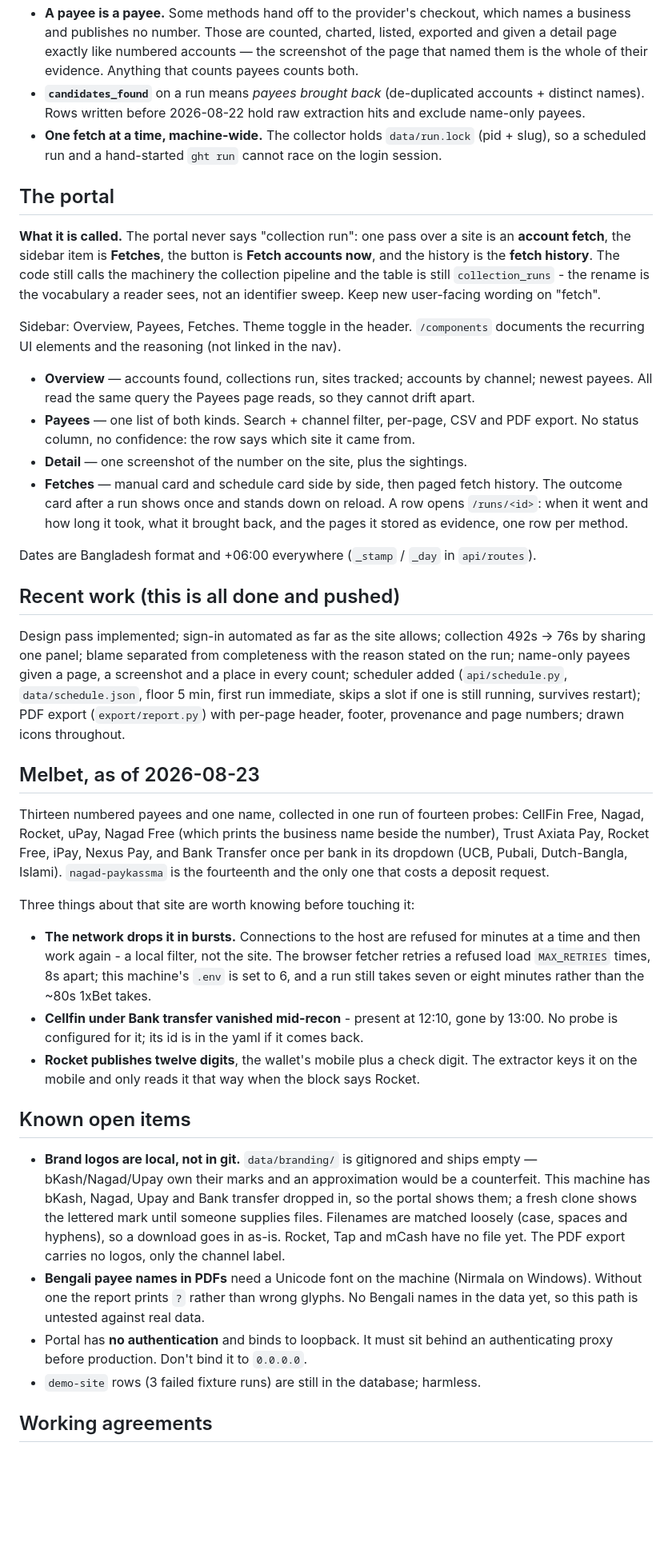
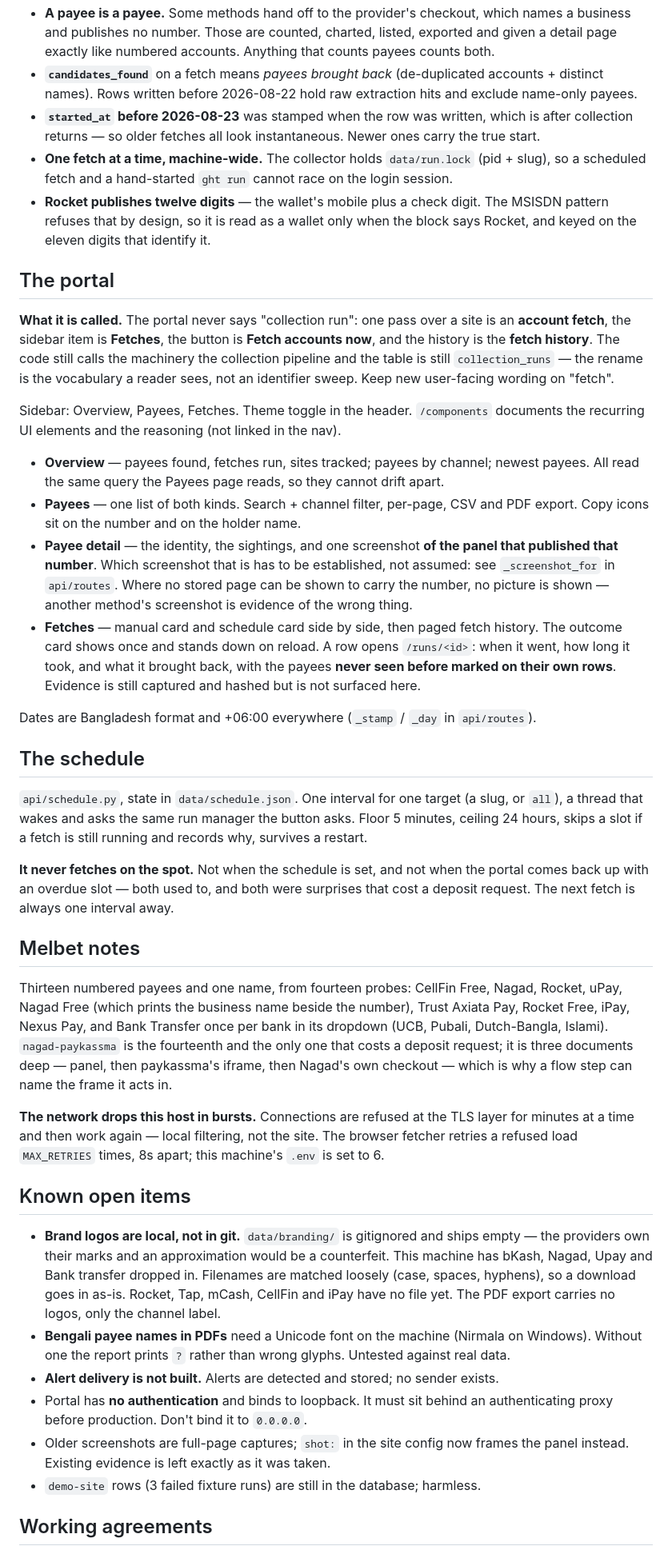
Before and after one commit to NasirSunny50/Gambling-Host-Tracker, a Markdown page: docs/handoff.md, the part around one of its changes. Shown at 80% size. GitHub-like rendering; blank space fills up the shorter version.

```diff
--- a/docs/handoff.md
+++ b/docs/handoff.md
@@ -64,78 +84,82 @@ never clicks further, because the click after that one is the confirm.
 - **A payee is a payee.** Some methods hand off to the provider's checkout, which names a
-  business and publishes no number. Those are counted, charted, listed, exported and given
-  a detail page exactly like numbered accounts — the screenshot of the page that named them
-  is the whole of their evidence. Anything that counts payees counts both.
-- **`candidates_found`** on a run means *payees brought back* (de-duplicated accounts +
+  business and publishes no number. Those are counted, charted, listed, exported and given a
+  detail page exactly like numbered accounts. Anything that counts payees counts both.
+- **`candidates_found`** on a fetch means *payees brought back* (de-duplicated accounts +
   distinct names). Rows written before 2026-08-22 hold raw extraction hits and exclude
   name-only payees.
-- **One fetch at a time, machine-wide.** The collector holds `data/run.lock` (pid +
-  slug), so a scheduled run and a hand-started `ght run` cannot race on the login session.
+- **`started_at` before 2026-08-23** was stamped when the row was written, which is after
+  collection returns — so older fetches all look instantaneous. Newer ones carry the true
+  start.
+- **One fetch at a time, machine-wide.** The collector holds `data/run.lock` (pid + slug),
+  so a scheduled fetch and a hand-started `ght run` cannot race on the login session.
+- **Rocket publishes twelve digits** — the wallet's mobile plus a check digit. The MSISDN
+  pattern refuses that by design, so it is read as a wallet only when the block says Rocket,
+  and keyed on the eleven digits that identify it.
 
 ## The portal
 
 **What it is called.** The portal never says "collection run": one pass over a site is an
-**account fetch**, the sidebar item is **Fetches**, the button is **Fetch accounts now**,
-and the history is the **fetch history**. The code still calls the machinery the collection
-pipeline and the table is still `collection_runs` - the rename is the vocabulary a reader
+**account fetch**, the sidebar item is **Fetches**, the button is **Fetch accounts now**, and
+the history is the **fetch history**. The code still calls the machinery the collection
+pipeline and the table is still `collection_runs` — the rename is the vocabulary a reader
 sees, not an identifier sweep. Keep new user-facing wording on "fetch".
-
 
 Sidebar: Overview, Payees, Fetches. Theme toggle in the header. `/components` documents the
 recurring UI elements and the reasoning (not linked in the nav).
 
-- **Overview** — accounts found, collections run, sites tracked; accounts by channel;
-  newest payees. All read the same query the Payees page reads, so they cannot drift apart.
-- **Payees** — one list of both kinds. Search + channel filter, per-page, CSV and PDF
-  export. No status column, no confidence: the row says which site it came from.
-- **Detail** — one screenshot of the number on the site, plus the sightings.
+- **Overview** — payees found, fetches run, sites tracked; payees by channel; newest payees.
+  All read the same query the Payees page reads, so they cannot drift apart.
+- **Payees** — one list of both kinds. Search + channel filter, per-page, CSV and PDF export.
+  Copy icons sit on the number and on the holder name.
+- **Payee detail** — the identity, the sightings, and one screenshot **of the panel that
+  published that number**. Which screenshot that is has to be established, not assumed: see
+  `_screenshot_for` in `api/routes`. Where no stored page can be shown to carry the number,
+  no picture is shown — another method's screenshot is evidence of the wrong thing.
 - **Fetches** — manual card and schedule card side by side, then paged fetch history. The
-  outcome card after a run shows once and stands down on reload. A row opens
-  `/runs/<id>`: when it went and how long it took, what it brought back, and the pages
-  it stored as evidence, one row per method.
+  outcome card shows once and stands down on reload. A row opens `/runs/<id>`: when it went,
+  how long it took, and what it brought back, with the payees **never seen before marked on
+  their own rows**. Evidence is still captured and hashed but is not surfaced here.
 
 Dates are Bangladesh format and +06:00 everywhere (`_stamp` / `_day` in `api/routes`).
 
-## Recent work (this is all done and pushed)
+## The schedule
 
-Design pass implemented; sign-in automated as far as the site allows; collection 492s → 76s
-by sharing one panel; blame separated from completeness with the reason stated on the run;
-name-only payees given a page, a screenshot and a place in every count; scheduler added
-(`api/schedule.py`, `data/schedule.json`, floor 5 min, first run immediate, skips a slot if
-one is still running, survives restart); PDF export (`export/report.py`) with per-page
-header, footer, provenance and page numbers; drawn icons throughout.
+`api/schedule.py`, state in `data/schedule.json`. One interval for one target (a slug, or
+`all`), a thread that wakes and asks the same run manager the button asks. Floor 5 minutes,
+ceiling 24 hours, skips a slot if a fetch is still running and records why, survives a
+restart.
 
-## Melbet, as of 2026-08-23
+**It never fetches on the spot.** Not when the schedule is set, and not when the portal
+comes back up with an overdue slot — both used to, and both were surprises that cost a
+deposit request. The next fetch is always one interval away.
 
-Thirteen numbered payees and one name, collected in one run of fourteen probes: CellFin
-Free, Nagad, Rocket, uPay, Nagad Free (which prints the business name beside the number),
-Trust Axiata Pay, Rocket Free, iPay, Nexus Pay, and Bank Transfer once per bank in its
-dropdown (UCB, Pubali, Dutch-Bangla, Islami). `nagad-paykassma` is the fourteenth and the
-only one that costs a deposit request.
+## Melbet notes
 
-Three things about that site are worth knowing before touching it:
+Thirteen numbered payees and one name, from fourteen probes: CellFin Free, Nagad, Rocket,
+uPay, Nagad Free (which prints the business name beside the number), Trust Axiata Pay,
+Rocket Free, iPay, Nexus Pay, and Bank Transfer once per bank in its dropdown (UCB, Pubali,
+Dutch-Bangla, Islami). `nagad-paykassma` is the fourteenth and the only one that costs a
+deposit request; it is three documents deep — panel, then paykassma's iframe, then Nagad's
+own checkout — which is why a flow step can name the frame it acts in.
 
-- **The network drops it in bursts.** Connections to the host are refused for minutes at a
-  time and then work again - a local filter, not the site. The browser fetcher retries a
-  refused load `MAX_RETRIES` times, 8s apart; this machine's `.env` is set to 6, and a run
-  still takes seven or eight minutes rather than the ~80s 1xBet takes.
-- **Cellfin under Bank transfer vanished mid-recon** - present at 12:10, gone by 13:00. No
-  probe is configured for it; its id is in the yaml if it comes back.
-- **Rocket publishes twelve digits**, the wallet's mobile plus a check digit. The extractor
-  keys it on the mobile and only reads it that way when the block says Rocket.
+**The network drops this host in bursts.** Connections are refused at the TLS layer for
+minutes at a time and then work again — local filtering, not the site. The browser fetcher
+retries a refused load `MAX_RETRIES` times, 8s apart; this machine's `.env` is set to 6.
 
 ## Known open items
 
 - **Brand logos are local, not in git.** `data/branding/` is gitignored and ships empty —
-  bKash/Nagad/Upay own their marks and an approximation would be a counterfeit. This
-  machine has bKash, Nagad, Upay and Bank transfer dropped in, so the portal shows them;
-  a fresh clone shows the lettered mark until someone supplies files. Filenames are matched
-  loosely (case, spaces and hyphens), so a download goes in as-is. Rocket, Tap and mCash
-  have no file yet. The PDF export carries no logos, only the channel label.
+  the providers own their marks and an approximation would be a counterfeit. This machine
+  has bKash, Nagad, Upay and Bank transfer dropped in. Filenames are matched loosely (case,
+  spaces, hyphens), so a download goes in as-is. Rocket, Tap, mCash, CellFin and iPay have
+  no file yet. The PDF export carries no logos, only the channel label.
 - **Bengali payee names in PDFs** need a Unicode font on the machine (Nirmala on Windows).
-  Without one the report prints `?` rather than wrong glyphs. No Bengali names in the data
-  yet, so this path is untested against real data.
+  Without one the report prints `?` rather than wrong glyphs. Untested against real data.
+- **Alert delivery is not built.** Alerts are detected and stored; no sender exists.
 - Portal has **no authentication** and binds to loopback. It must sit behind an
   authenticating proxy before production. Don't bind it to `0.0.0.0`.
+- Older screenshots are full-page captures; `shot:` in the site config now frames the panel
+  instead. Existing evidence is left exactly as it was taken.
 - `demo-site` rows (3 failed fixture runs) are still in the database; harmless.
 
 ## Working agreements
```
Also changed, not shown: other parts of docs/handoff.md (+51 -29 lines).
